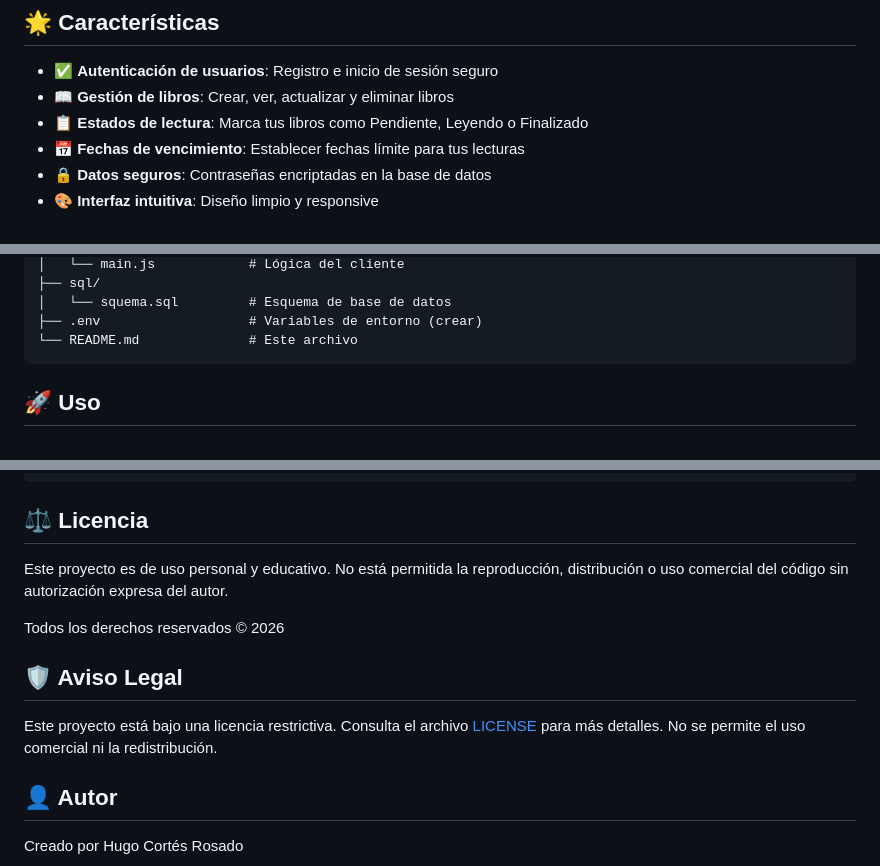
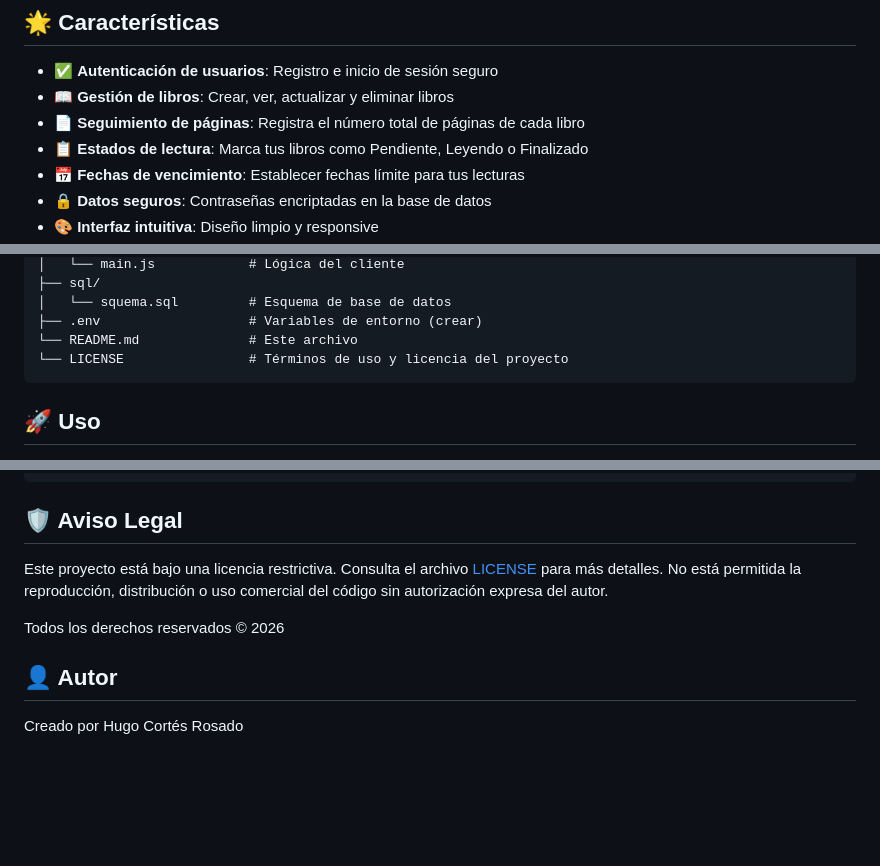
Before and after one commit to hugocortesrosado/BookTracker, a Markdown page: README.md, 3 parts joined by grey strips. Drawn GitHub-style; blank space fills up the shorter version.

Commit message:
README.md Actualizado
añadida la descripcion para el número de páginas y en la parte de estructura de proyecto tambien añadida laparte de LICENSE

````diff
--- a/README.md
+++ b/README.md
@@ -6,6 +6,7 @@ Un gestor personal de libros que te permite registrarte, iniciar sesión y admin
 
 - ✅ **Autenticación de usuarios**: Registro e inicio de sesión seguro
 - 📖 **Gestión de libros**: Crear, ver, actualizar y eliminar libros
+- 📄 **Seguimiento de páginas**: Registra el número total de páginas de cada libro
 - 📋 **Estados de lectura**: Marca tus libros como Pendiente, Leyendo o Finalizado
 - 📅 **Fechas de vencimiento**: Establecer fechas límite para tus lecturas
 - 🔒 **Datos seguros**: Contraseñas encriptadas en la base de datos
@@ -87,6 +88,7 @@ BookTracker/
 │   └── squema.sql         # Esquema de base de datos
 ├── .env                   # Variables de entorno (crear)
 └── README.md              # Este archivo
+└── LICENSE                # Términos de uso y licencia del proyecto
 ```
 
 ## 🚀 Uso
@@ -176,14 +179,12 @@ fetch('/api/register.php', {
 .then(data => console.log(data));
 ```
 
-## ⚖️ Licencia
+## 🛡️ Aviso Legal
 
-Este proyecto es de uso personal y educativo. No está permitida la reproducción, distribución o uso comercial del código sin autorización expresa del autor.
+Este proyecto está bajo una licencia restrictiva. Consulta el archivo [LICENSE](./LICENSE) para más detalles.
+No está permitida la reproducción, distribución o uso comercial del código sin autorización expresa del autor.
 
 Todos los derechos reservados © 2026
-
-## 🛡️ Aviso Legal
-Este proyecto está bajo una licencia restrictiva. Consulta el archivo [LICENSE](./LICENSE) para más detalles. No se permite el uso comercial ni la redistribución.
 
 ## 👤 Autor
 
````
Also changed, not shown: other parts of README.md (+1 -0 lines).
